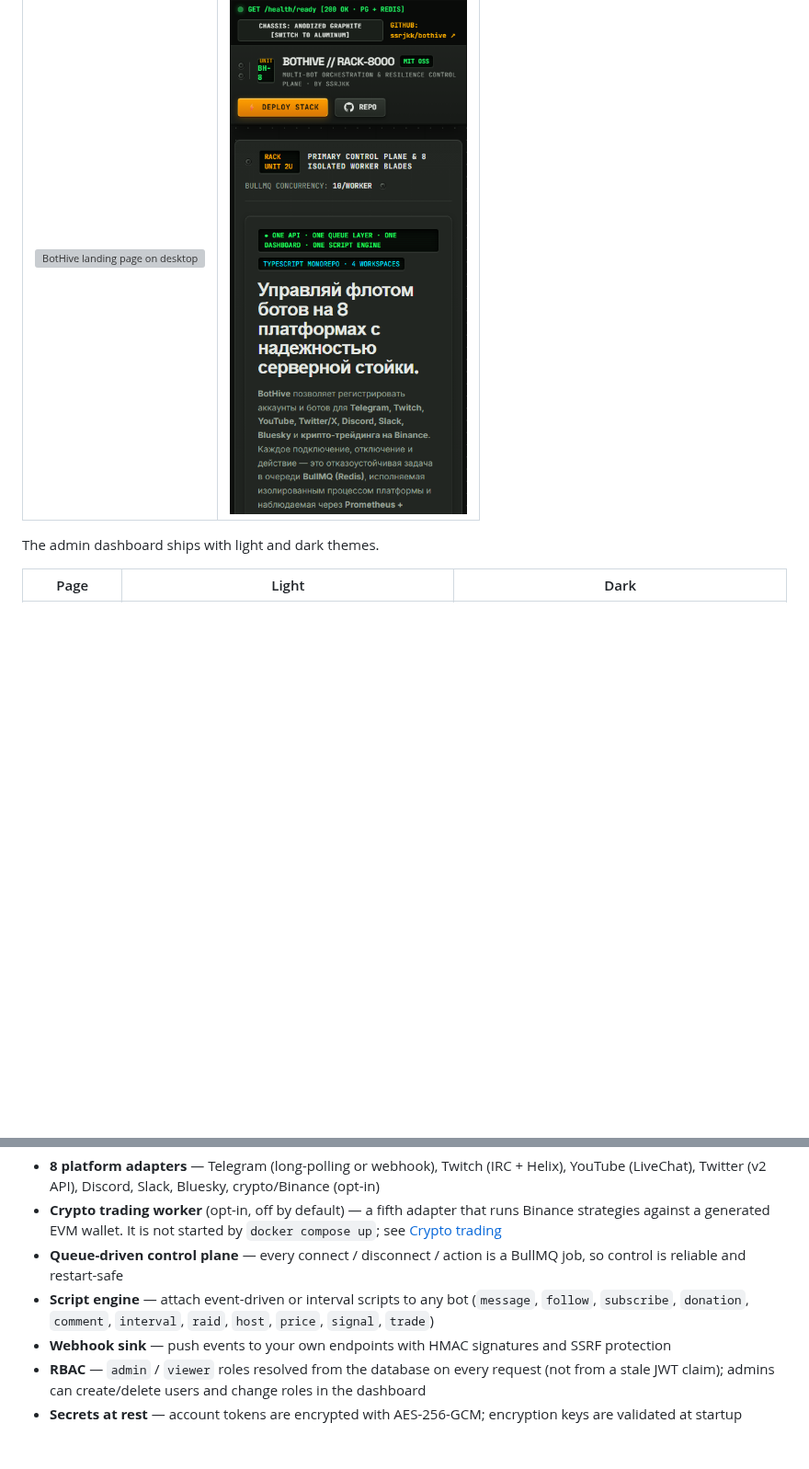
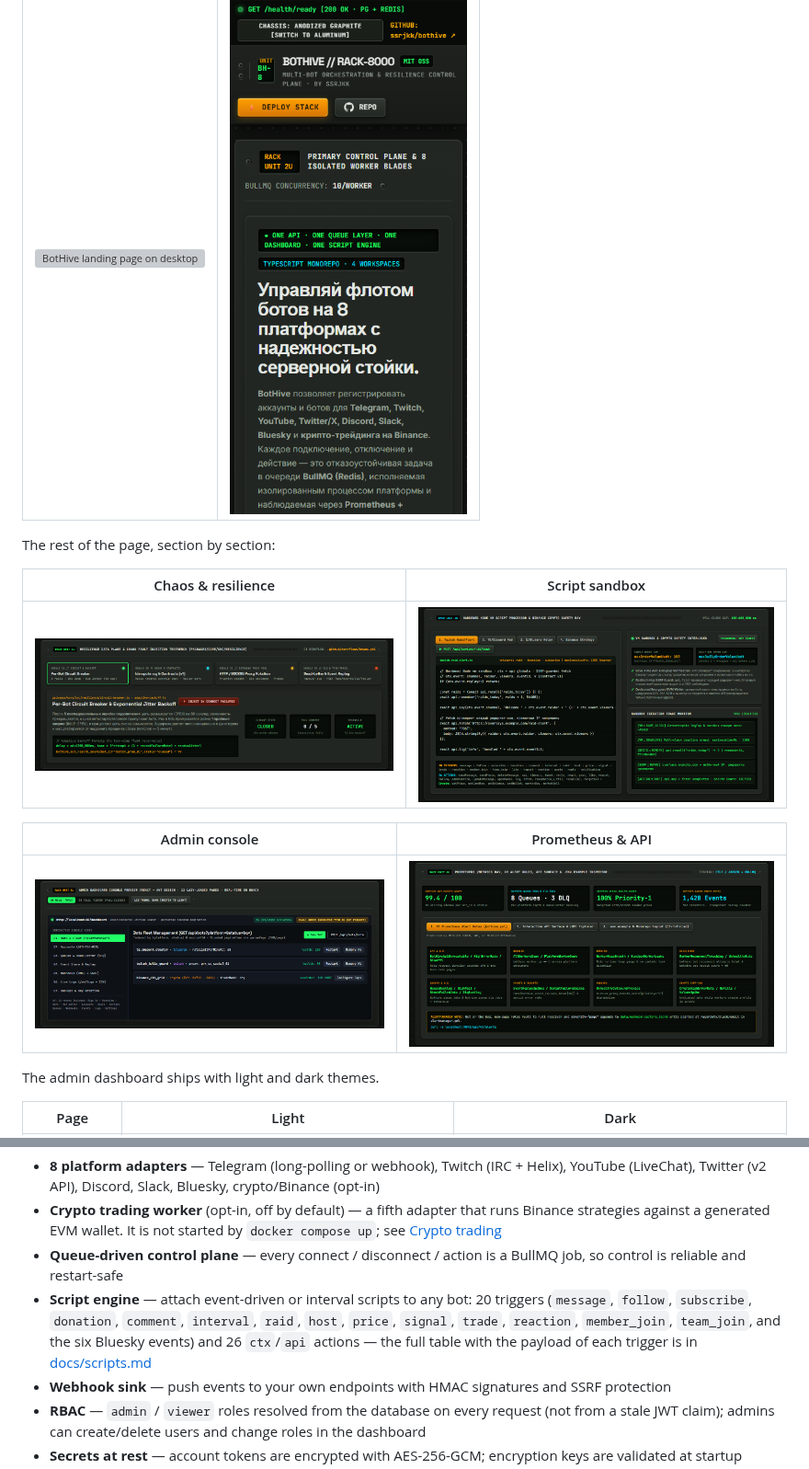
Before and after one commit to ssrjkk/bothive, a Markdown page: README.md, 2 parts joined by grey strips. Shown at 92% size. Rendered like a GitHub page; pictures changed too: docs/screenshots/landing-chaos.png (added), docs/screenshots/landing-console.png (added), docs/screenshots/landing-observability.png (added); blank space fills up the shorter version; grey boxes are pictures that could not be loaded.

Commit message:
docs: live landing captured section by section, and the real 20/26 trigger-action counts

```diff
--- a/README.md
+++ b/README.md
@@ -35,6 +35,16 @@ The public site is the rack console below — captured from
 | ------- | ------ |
 | <img src="docs/screenshots/landing-desktop.png" alt="BotHive landing page on desktop" width="700"/> | <img src="docs/screenshots/landing-mobile.png" alt="BotHive landing page on a 390px phone" width="270"/> |
 
+The rest of the page, section by section:
+
+| Chaos & resilience | Script sandbox |
+| ------------------ | -------------- |
+| <img src="docs/screenshots/landing-chaos.png" alt="BotHive landing: circuit breaker, DLQ and chaos E2E unit" width="700"/> | <img src="docs/screenshots/landing-sandbox.png" alt="BotHive landing: hardened Node vm script processor and Binance safety bay" width="700"/> |
+
+| Admin console | Prometheus & API |
+| ------------ | ---------------- |
+| <img src="docs/screenshots/landing-console.png" alt="BotHive landing: admin LCD console preview" width="700"/> | <img src="docs/screenshots/landing-observability.png" alt="BotHive landing: Prometheus alert rules and API surface" width="700"/> |
+
 The admin dashboard ships with light and dark themes.
 
 | Page           | Light                                                                                                       | Dark                                                                                                      |
@@ -59,7 +69,10 @@ BotHive lets you register **accounts** and **bots** for eight platforms, start/s
 - **8 platform adapters** — Telegram (long-polling or webhook), Twitch (IRC + Helix), YouTube (LiveChat), Twitter (v2 API), Discord, Slack, Bluesky, crypto/Binance (opt-in)
 - **Crypto trading worker** (opt-in, off by default) — a fifth adapter that runs Binance strategies against a generated EVM wallet. It is not started by `docker compose up`; see [Crypto trading](#crypto-trading-opt-in)
 - **Queue-driven control plane** — every connect / disconnect / action is a BullMQ job, so control is reliable and restart-safe
-- **Script engine** — attach event-driven or interval scripts to any bot (`message`, `follow`, `subscribe`, `donation`, `comment`, `interval`, `raid`, `host`, `price`, `signal`, `trade`)
+- **Script engine** — attach event-driven or interval scripts to any bot: 20 triggers (`message`, `follow`,
+  `subscribe`, `donation`, `comment`, `interval`, `raid`, `host`, `price`, `signal`, `trade`, `reaction`,
+  `member_join`, `team_join`, and the six Bluesky events) and 26 `ctx`/`api` actions — the full table with the
+  payload of each trigger is in [docs/scripts.md](docs/scripts.md)
 - **Webhook sink** — push events to your own endpoints with HMAC signatures and SSRF protection
 - **RBAC** — `admin` / `viewer` roles resolved from the database on every request (not from a stale JWT claim); admins can create/delete users and change roles in the dashboard
 - **Secrets at rest** — account tokens are encrypted with AES-256-GCM; encryption keys are validated at startup
```
